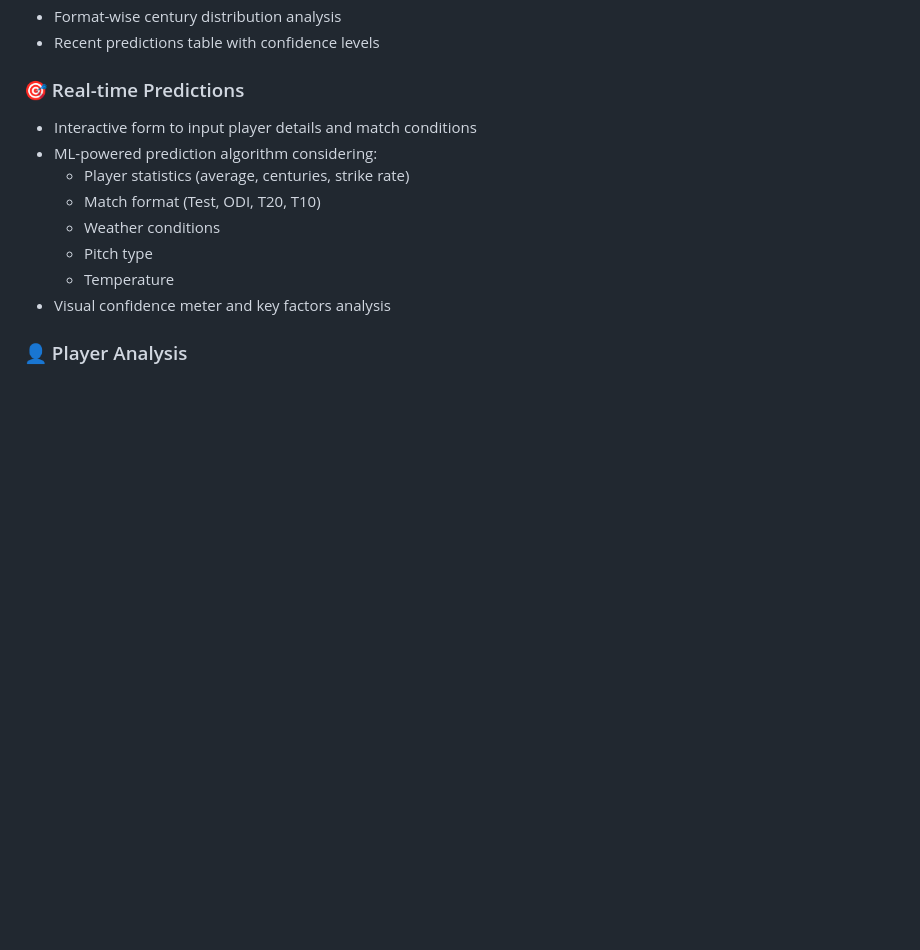
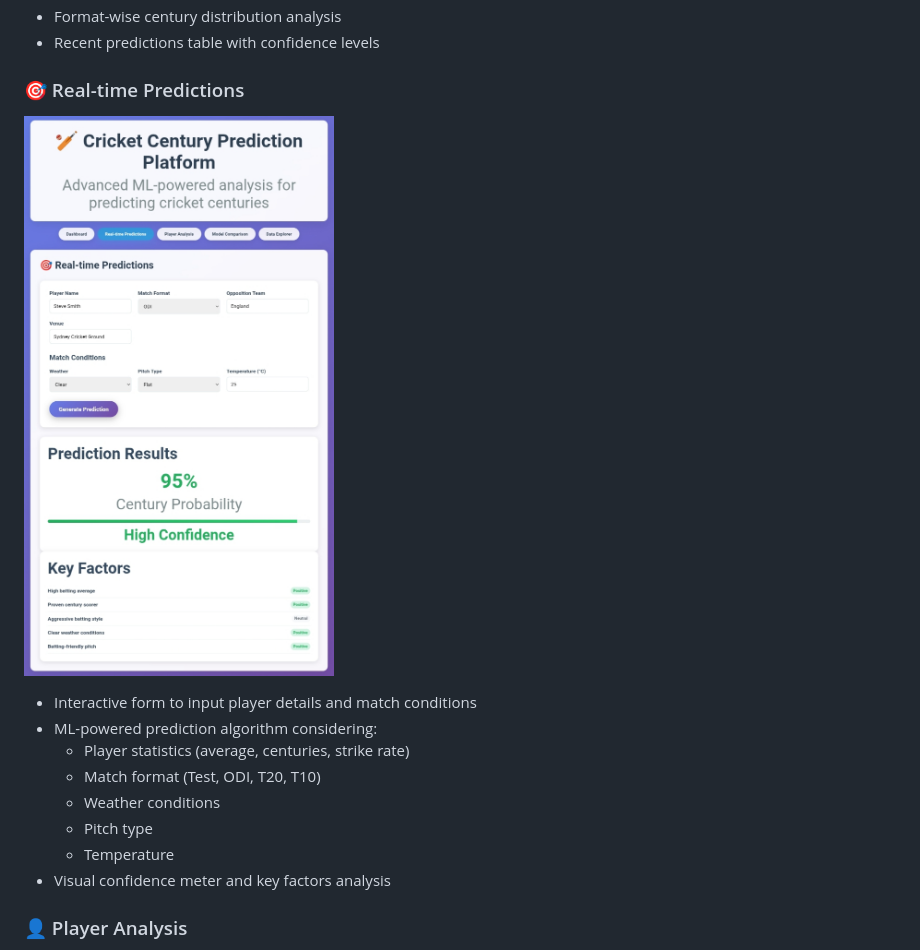
Before and after one commit to Reaishma/Cricket-century-prediction-, a Markdown page: README.md, the part around the change. Rendered like a GitHub page; blank space fills up the shorter version.

```diff
--- a/README.md
+++ b/README.md
@@ -40,6 +40,9 @@ This is a comprehensive cricket century prediction platform built with Streamlit
 - Recent predictions table with confidence levels
 
 ### 🎯 Real-time Predictions
+
+![Real time player](https://github.com/Reaishma/Cricket-century-prediction-/blob/main/Screenshot_20250904-144403_1.jpg)
+
 - Interactive form to input player details and match conditions
 - ML-powered prediction algorithm considering:
   - Player statistics (average, centuries, strike rate)
```
